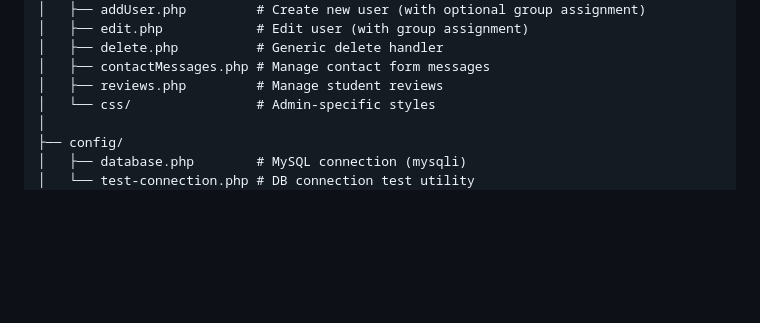
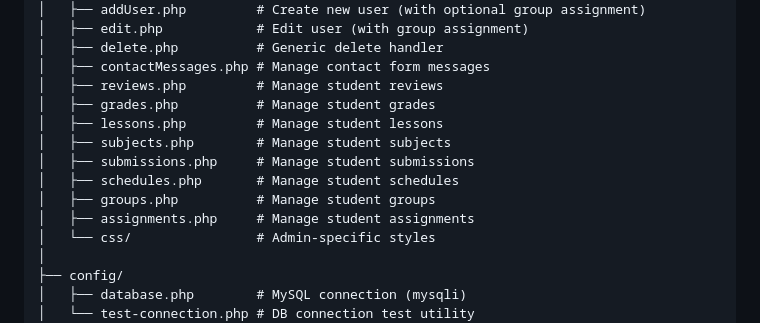
Before and after one commit to Erik-Jashari/School-Managment-System, a Markdown page: README.md, the part around the change. GitHub-like rendering; blank space fills up the shorter version.

```diff
--- a/README.md
+++ b/README.md
@@ -51,6 +51,13 @@ School-Managment-System/
 │   ├── delete.php          # Generic delete handler
 │   ├── contactMessages.php # Manage contact form messages
 │   ├── reviews.php         # Manage student reviews
+│   ├── grades.php          # Manage student grades
+│   ├── lessons.php         # Manage student lessons
+│   ├── subjects.php        # Manage student subjects
+│   ├── submissions.php     # Manage student submissions
+│   ├── schedules.php       # Manage student schedules
+│   ├── groups.php          # Manage student groups
+│   ├── assignments.php     # Manage student assignments
 │   └── css/                # Admin-specific styles
 │
 ├── config/
```
